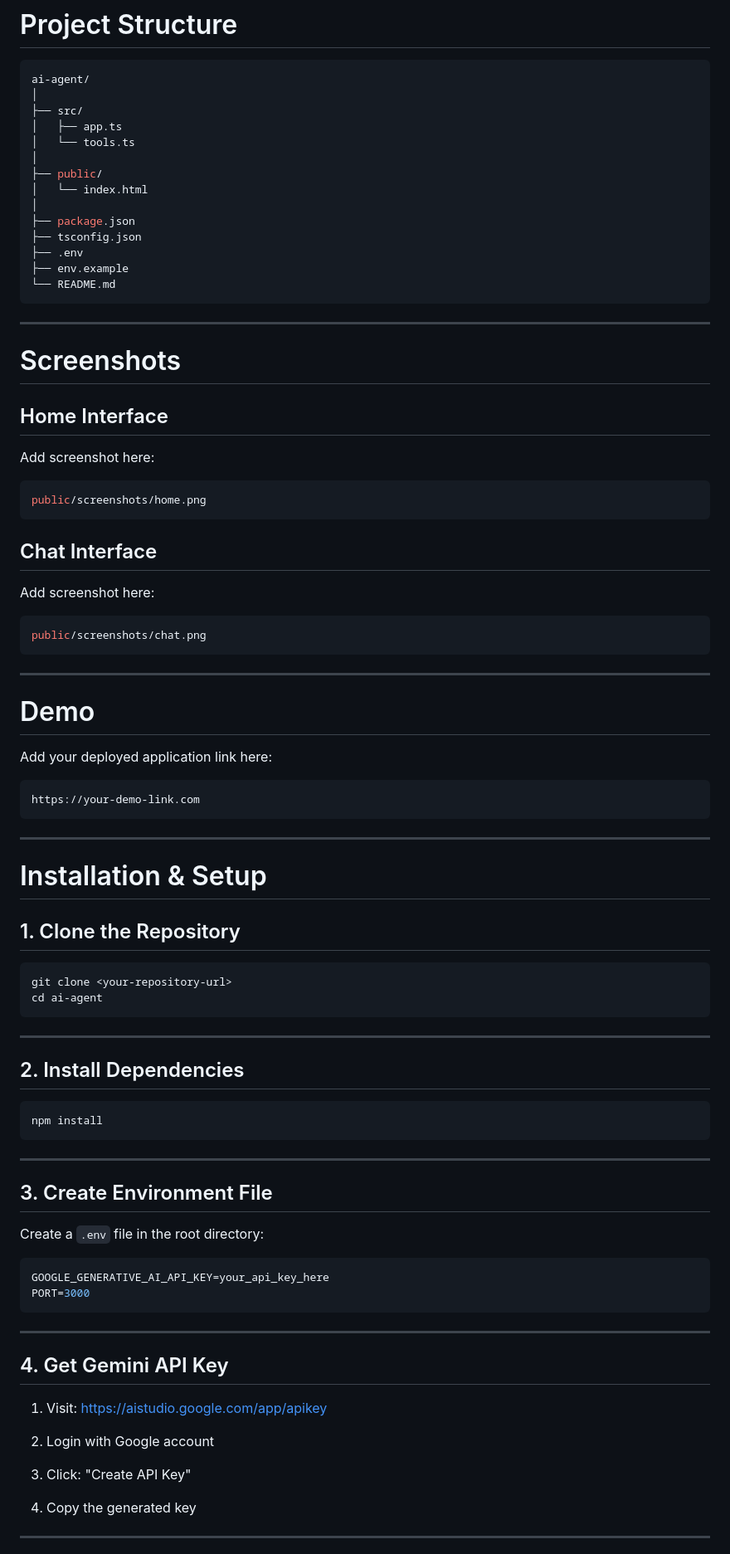
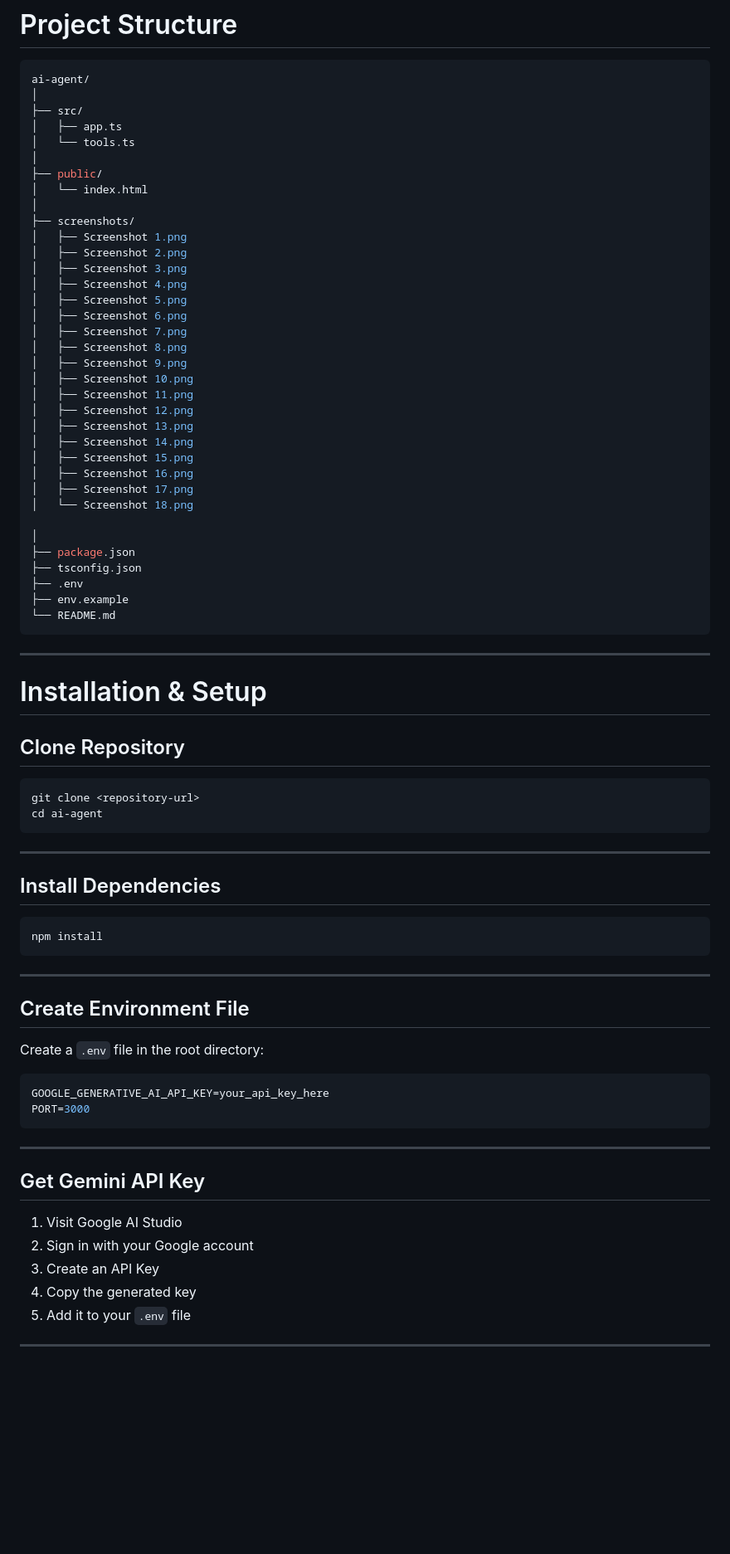
Before and after one commit to viha199/Enterprise-Knowledge-Project-Intelligence-Assistant, a Markdown page: README.md, the part around one of its changes. Shown at 83% size. Rendered like a GitHub page; blank space fills up the shorter version.

````diff
--- a/README.md
+++ b/README.md
@@ -101,6 +263,27 @@ ai-agent/
 ├── public/
 │   └── index.html
 │
+├── screenshots/
+│   ├── Screenshot 1.png
+│   ├── Screenshot 2.png
+│   ├── Screenshot 3.png
+│   ├── Screenshot 4.png
+│   ├── Screenshot 5.png
+│   ├── Screenshot 6.png
+│   ├── Screenshot 7.png
+│   ├── Screenshot 8.png
+│   ├── Screenshot 9.png
+│   ├── Screenshot 10.png
+│   ├── Screenshot 11.png
+│   ├── Screenshot 12.png
+│   ├── Screenshot 13.png
+│   ├── Screenshot 14.png
+│   ├── Screenshot 15.png
+│   ├── Screenshot 16.png
+│   ├── Screenshot 17.png
+│   └── Screenshot 18.png
+
+│
 ├── package.json
 ├── tsconfig.json
 ├── .env
@@ -110,48 +293,18 @@ ai-agent/
 
 ---
 
-# Screenshots
+# Installation & Setup
 
-## Home Interface
-
-Add screenshot here:
+## Clone Repository
 
 ```bash
-public/screenshots/home.png
-```
-
-## Chat Interface
-
-Add screenshot here:
-
-```bash
-public/screenshots/chat.png
-```
-
----
-
-# Demo
-
-Add your deployed application link here:
-
-```bash
-https://your-demo-link.com
-```
-
----
-
-# Installation & Setup
-
-## 1. Clone the Repository
-
-```bash
-git clone <your-repository-url>
+git clone <repository-url>
 cd ai-agent
 ```
 
 ---
 
-## 2. Install Dependencies
+## Install Dependencies
 
 ```bash
 npm install
@@ -159,7 +312,7 @@ npm install
 
 ---
 
-## 3. Create Environment File
+## Create Environment File
 
 Create a `.env` file in the root directory:
 
@@ -170,17 +323,13 @@ PORT=3000
 
 ---
 
-## 4. Get Gemini API Key
+## Get Gemini API Key
 
-1. Visit:
-   https://aistudio.google.com/app/apikey
-
-2. Login with Google account
-
-3. Click:
-   "Create API Key"
-
+1. Visit Google AI Studio
+2. Sign in with your Google account
+3. Create an API Key
 4. Copy the generated key
+5. Add it to your `.env` file
 
 ---
 
````
Also changed, not shown: other parts of README.md (+228 -54 lines).
